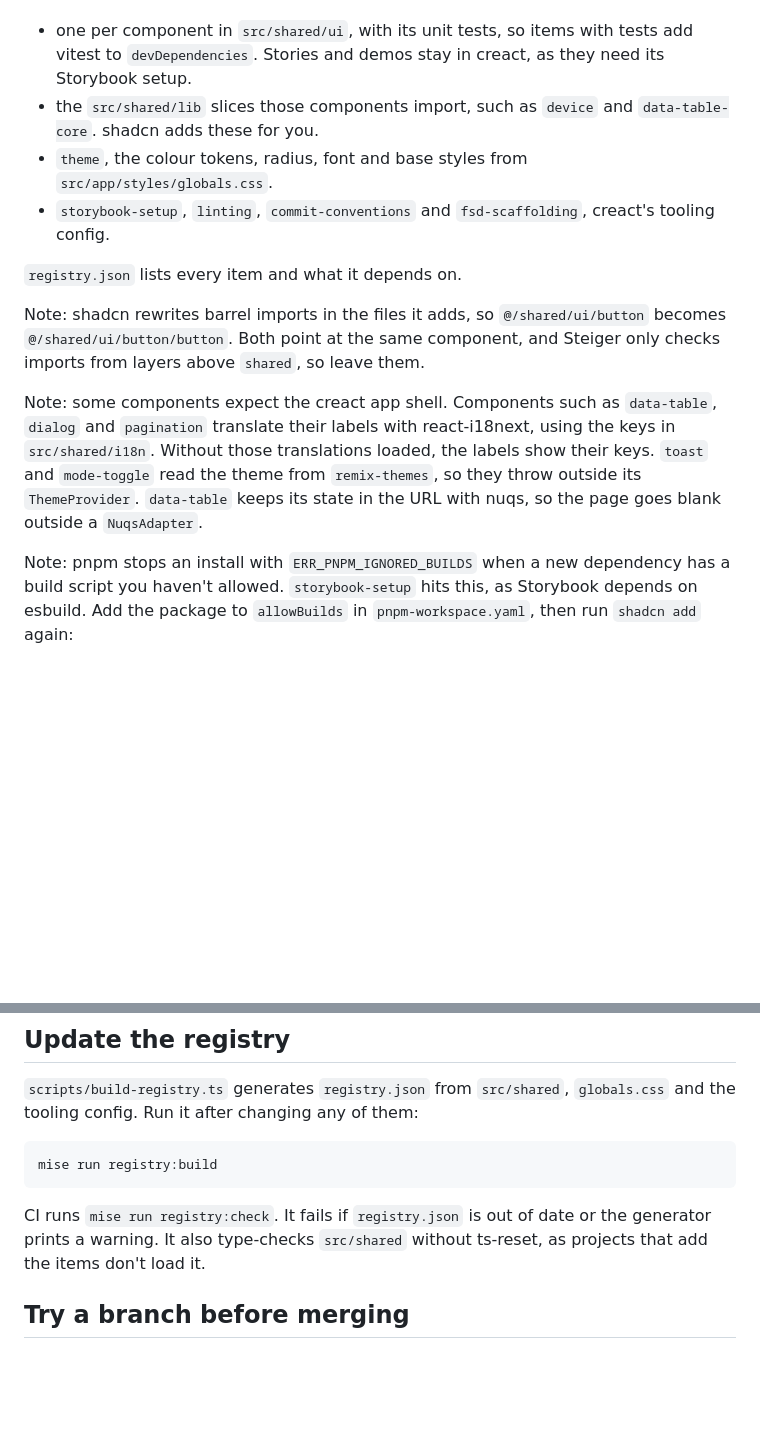
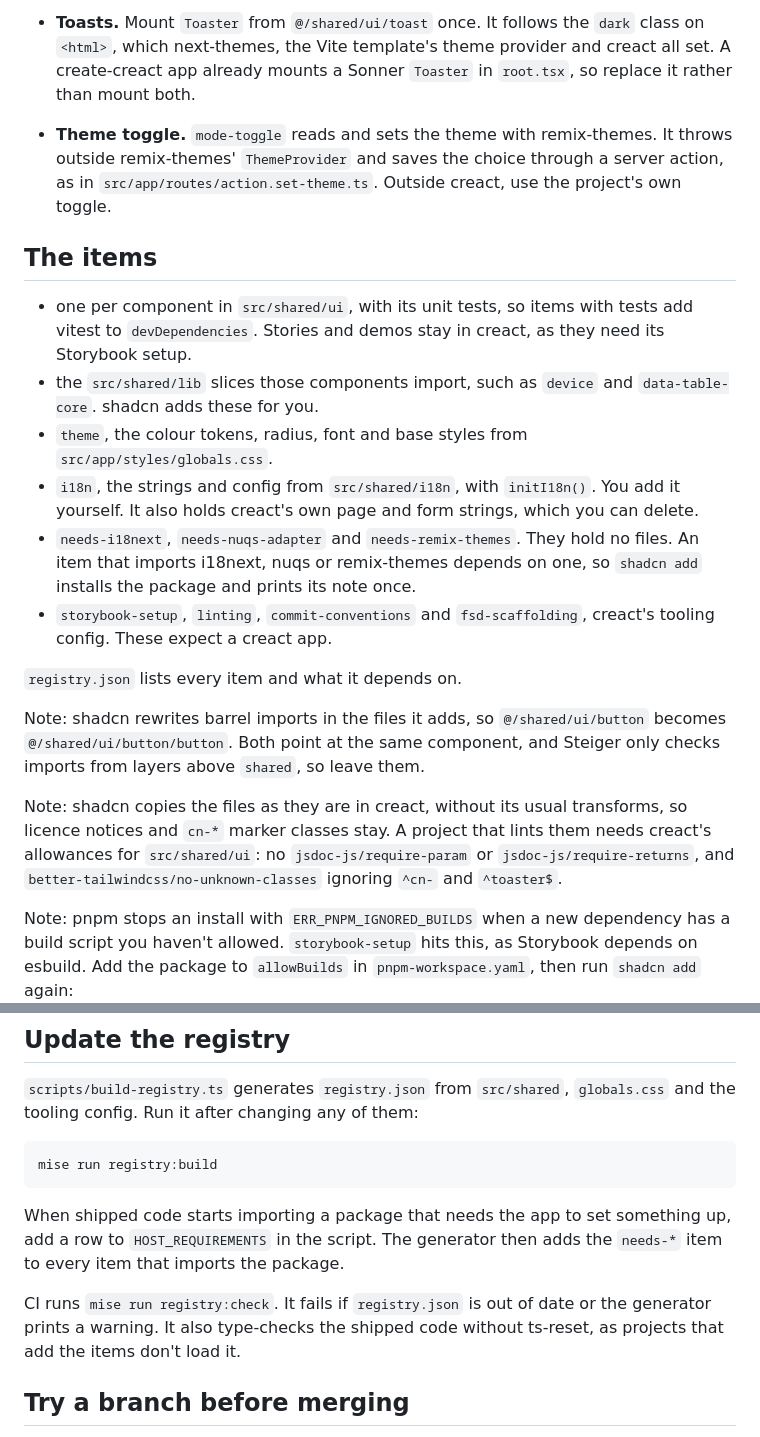
Before and after one commit to Joshua-Booth/creact, a Markdown page: docs/REGISTRY.md, 2 parts joined by grey strips. Drawn GitHub-style; blank space fills up the shorter version.

````diff
--- a/docs/REGISTRY.md
+++ b/docs/REGISTRY.md
@@ -26,14 +62,20 @@ The items are:
+- **Toasts.** Mount `Toaster` from `@/shared/ui/toast` once. It follows the `dark` class on `<html>`, which next-themes, the Vite template's theme provider and creact all set. A create-creact app already mounts a Sonner `Toaster` in `root.tsx`, so replace it rather than mount both.
+- **Theme toggle.** `mode-toggle` reads and sets the theme with remix-themes. It throws outside remix-themes' `ThemeProvider` and saves the choice through a server action, as in `src/app/routes/action.set-theme.ts`. Outside creact, use the project's own toggle.
+
+## The items
 
 - one per component in `src/shared/ui`, with its unit tests, so items with tests add vitest to `devDependencies`. Stories and demos stay in creact, as they need its Storybook setup.
 - the `src/shared/lib` slices those components import, such as `device` and `data-table-core`. shadcn adds these for you.
 - `theme`, the colour tokens, radius, font and base styles from `src/app/styles/globals.css`.
-- `storybook-setup`, `linting`, `commit-conventions` and `fsd-scaffolding`, creact's tooling config.
+- `i18n`, the strings and config from `src/shared/i18n`, with `initI18n()`. You add it yourself. It also holds creact's own page and form strings, which you can delete.
+- `needs-i18next`, `needs-nuqs-adapter` and `needs-remix-themes`. They hold no files. An item that imports i18next, nuqs or remix-themes depends on one, so `shadcn add` installs the package and prints its note once.
+- `storybook-setup`, `linting`, `commit-conventions` and `fsd-scaffolding`, creact's tooling config. These expect a creact app.
 
 `registry.json` lists every item and what it depends on.
 
 Note: shadcn rewrites barrel imports in the files it adds, so `@/shared/ui/button` becomes `@/shared/ui/button/button`. Both point at the same component, and Steiger only checks imports from layers above `shared`, so leave them.
 
-Note: some components expect the creact app shell. Components such as `data-table`, `dialog` and `pagination` translate their labels with react-i18next, using the keys in `src/shared/i18n`. Without those translations loaded, the labels show their keys. `toast` and `mode-toggle` read the theme from `remix-themes`, so they throw outside its `ThemeProvider`. `data-table` keeps its state in the URL with nuqs, so the page goes blank outside a `NuqsAdapter`.
+Note: shadcn copies the files as they are in creact, without its usual transforms, so licence notices and `cn-*` marker classes stay. A project that lints them needs creact's allowances for `src/shared/ui`: no `jsdoc-js/require-param` or `jsdoc-js/require-returns`, and `better-tailwindcss/no-unknown-classes` ignoring `^cn-` and `^toaster$`.
 
 Note: pnpm stops an install with `ERR_PNPM_IGNORED_BUILDS` when a new dependency has a build script you haven't allowed. `storybook-setup` hits this, as Storybook depends on esbuild. Add the package to `allowBuilds` in `pnpm-workspace.yaml`, then run `shadcn add` again:
 
@@ -50,7 +92,9 @@ allowBuilds:
 mise run registry:build
 ```
 
-CI runs `mise run registry:check`. It fails if `registry.json` is out of date or the generator prints a warning. It also type-checks `src/shared` without ts-reset, as projects that add the items don't load it.
+When shipped code starts importing a package that needs the app to set something up, add a row to `HOST_REQUIREMENTS` in the script. The generator then adds the `needs-*` item to every item that imports the package.
+
+CI runs `mise run registry:check`. It fails if `registry.json` is out of date or the generator prints a warning. It also type-checks the shipped code without ts-reset, as projects that add the items don't load it.
 
 ## Try a branch before merging
 
````
Also changed, not shown: other parts of docs/REGISTRY.md (+52 -16 lines), README.md (+1 -1 lines).
